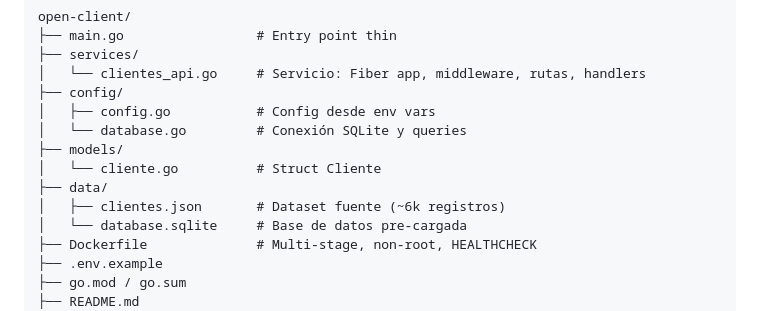
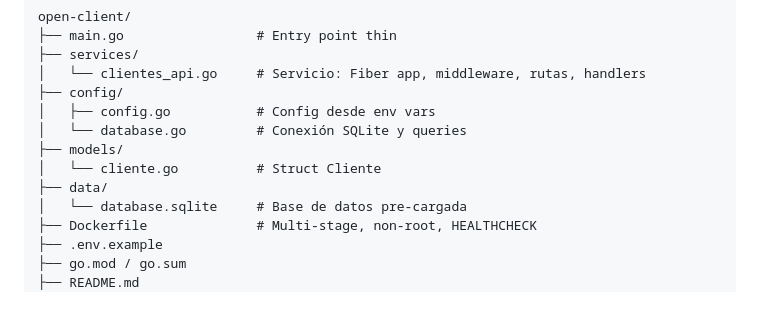
Before and after one commit to ArcGabicho/open-client, a Markdown page: README.md, the part around the change. Rendered like a GitHub page.

Commit message:
fix: corrigiendo estructura

```diff
--- a/README.md
+++ b/README.md
@@ -125,7 +125,6 @@ open-client/
 ├── models/
 │   └── cliente.go          # Struct Cliente
 ├── data/
-│   ├── clientes.json       # Dataset fuente (~6k registros)
 │   └── database.sqlite     # Base de datos pre-cargada
 ├── Dockerfile              # Multi-stage, non-root, HEALTHCHECK
 ├── .env.example
```
